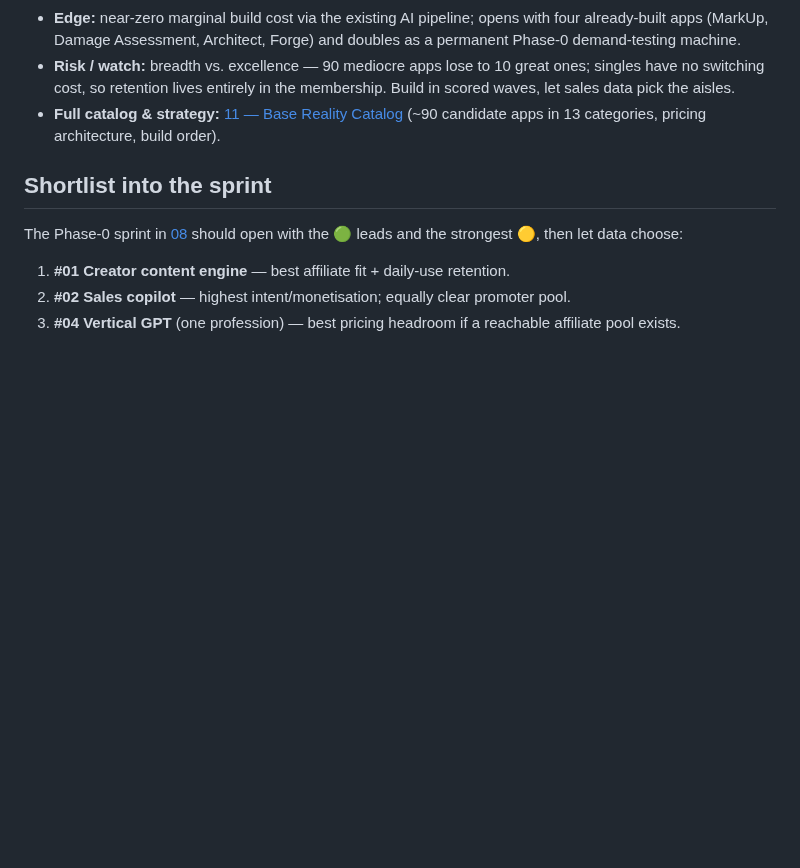
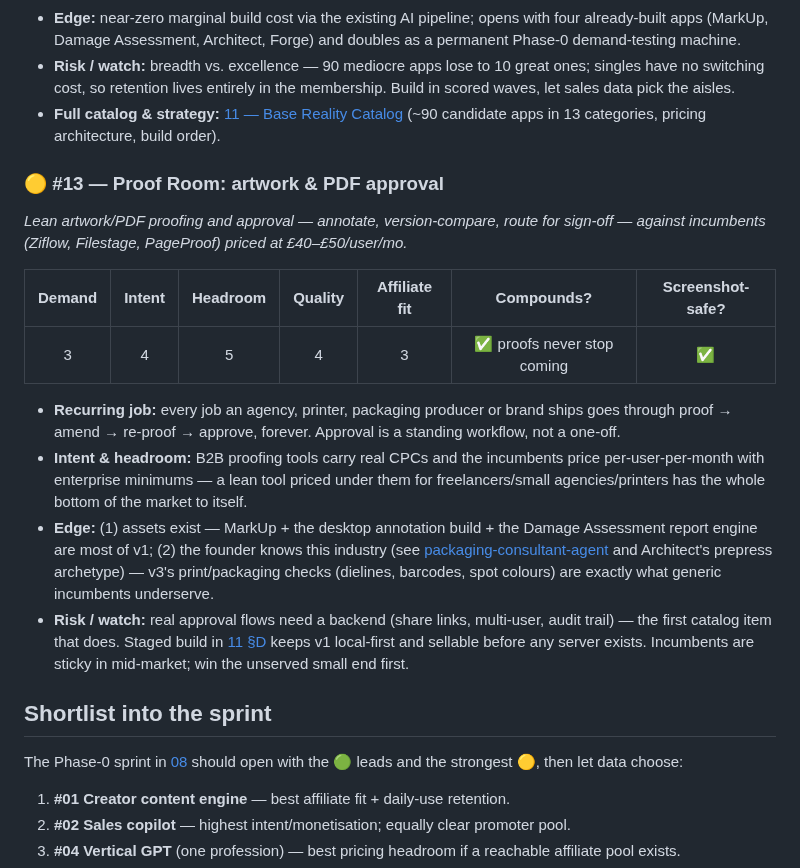
Before and after one commit to jonworthaz/jonny-vault, a Markdown page: 09-idea-board.md, the part around the change. GitHub-like rendering; blank space fills up the shorter version.

```diff
--- a/09-idea-board.md
+++ b/09-idea-board.md
@@ -225,6 +225,33 @@ business · AI), bundle discounts, and one All-Access membership that compounds.
 - **Full catalog & strategy:** [11 — Base Reality Catalog](./11-base-reality-catalog.md)
   (~90 candidate apps in 13 categories, pricing architecture, build order).
 
+### 🟡 #13 — Proof Room: artwork & PDF approval
+*Lean artwork/PDF proofing and approval — annotate, version-compare, route for
+sign-off — against incumbents (Ziflow, Filestage, PageProof) priced at
+£40–£50/user/mo.*
+
+| Demand | Intent | Headroom | Quality | Affiliate fit | Compounds? | Screenshot-safe? |
+|:--:|:--:|:--:|:--:|:--:|:--:|:--:|
+| 3 | 4 | 5 | 4 | 3 | ✅ proofs never stop coming | ✅ |
+
+- **Recurring job:** every job an agency, printer, packaging producer or brand
+  ships goes through proof → amend → re-proof → approve, forever. Approval is
+  a standing workflow, not a one-off.
+- **Intent & headroom:** B2B proofing tools carry real CPCs and the incumbents
+  price per-user-per-month with enterprise minimums — a lean tool priced under
+  them for freelancers/small agencies/printers has the whole bottom of the
+  market to itself.
+- **Edge:** (1) assets exist — MarkUp + the desktop annotation build + the
+  Damage Assessment report engine are most of v1; (2) the founder knows this
+  industry (see [packaging-consultant-agent](./packaging-consultant-agent.md)
+  and Architect's prepress archetype) — v3's print/packaging checks (dielines,
+  barcodes, spot colours) are exactly what generic incumbents underserve.
+- **Risk / watch:** real approval flows need a backend (share links,
+  multi-user, audit trail) — the first catalog item that does. Staged build in
+  [11 §D](./11-base-reality-catalog.md) keeps v1 local-first and sellable
+  before any server exists. Incumbents are sticky in mid-market; win the
+  unserved small end first.
+
 ## Shortlist into the sprint
 
 The Phase-0 sprint in [08](./08-roadmap.md) should open with the 🟢 leads and the
```
Also changed, not shown: 11-base-reality-catalog.md (+18 -0 lines).
